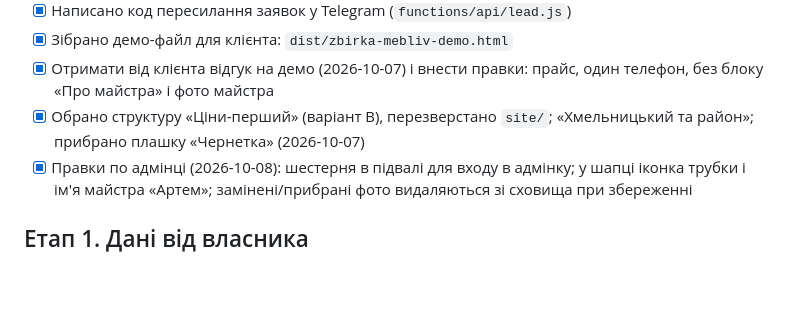
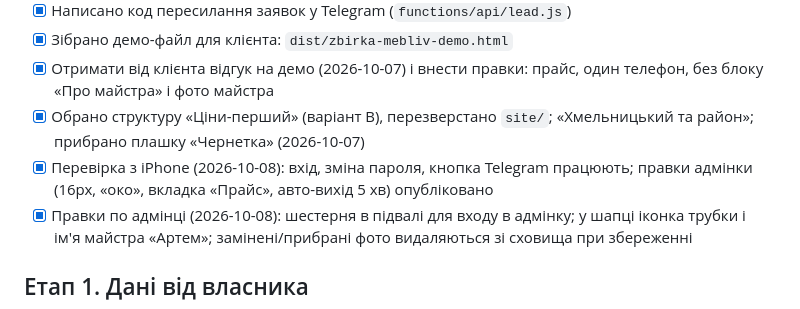
Before and after one commit to Monserg/zbirka-mebliv-site, a Markdown page: TODO.md, the part around the change. GitHub-like rendering; blank space fills up the shorter version.

Commit message:
TODO: перевірку з iPhone і правки адмінки опубліковано
Co-Authored-By: Claude Fable 5.1 <noreply@anthropic.com>

```diff
--- a/TODO.md
+++ b/TODO.md
@@ -15,6 +15,8 @@
       один телефон, без блоку «Про майстра» і фото майстра
 - [x] Обрано структуру «Ціни-перший» (варіант B), перезверстано `site/`;
       «Хмельницький та район»; прибрано плашку «Чернетка» (2026-10-07)
+- [x] Перевірка з iPhone (2026-10-08): вхід, зміна пароля, кнопка Telegram працюють;
+      правки адмінки (16px, «око», вкладка «Прайс», авто-вихід 5 хв) опубліковано
 - [x] Правки по адмінці (2026-10-08): шестерня в підвалі для входу в адмінку;
       у шапці іконка трубки і ім'я майстра «Артем»; замінені/прибрані фото
       видаляються зі сховища при збереженні
```
